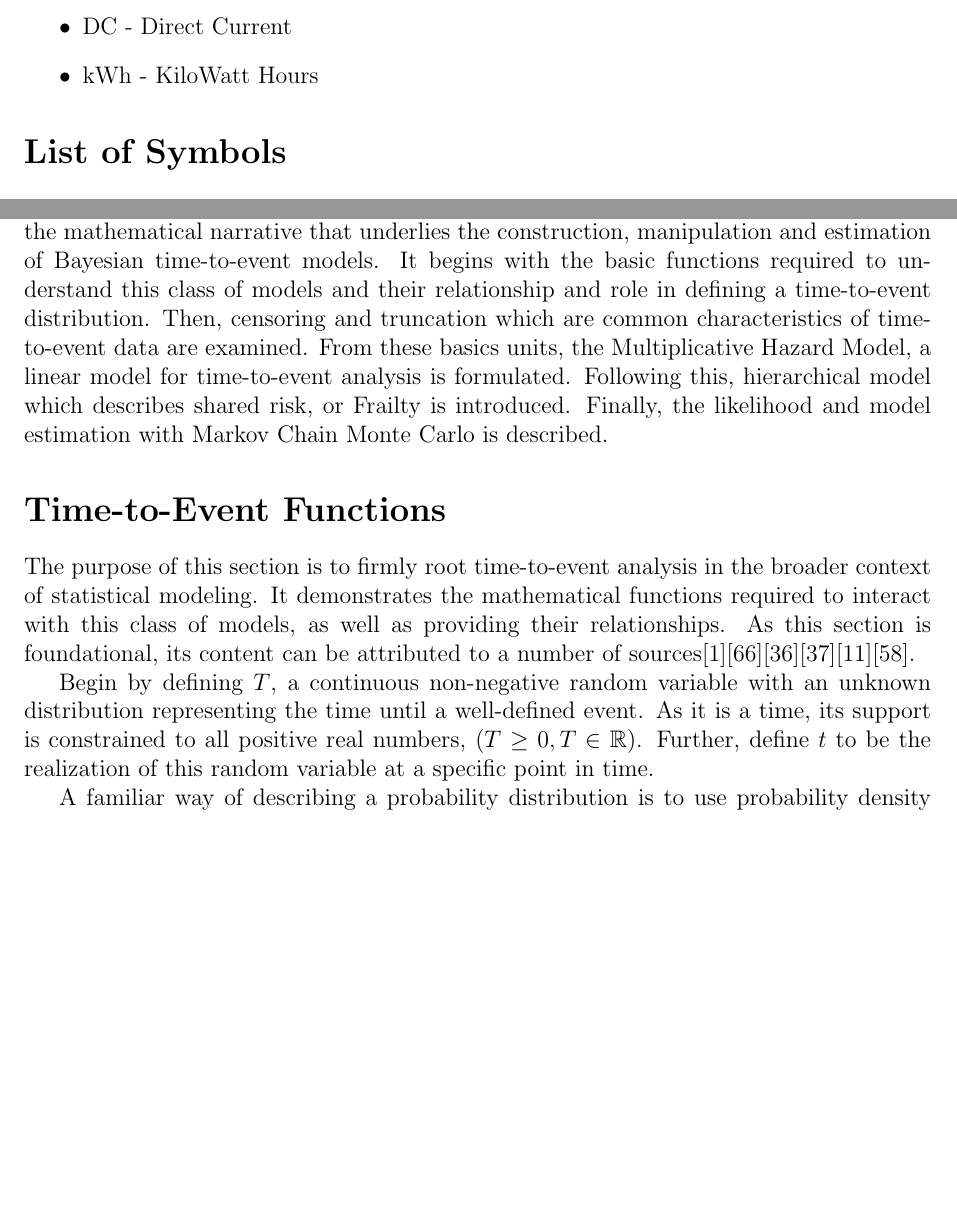
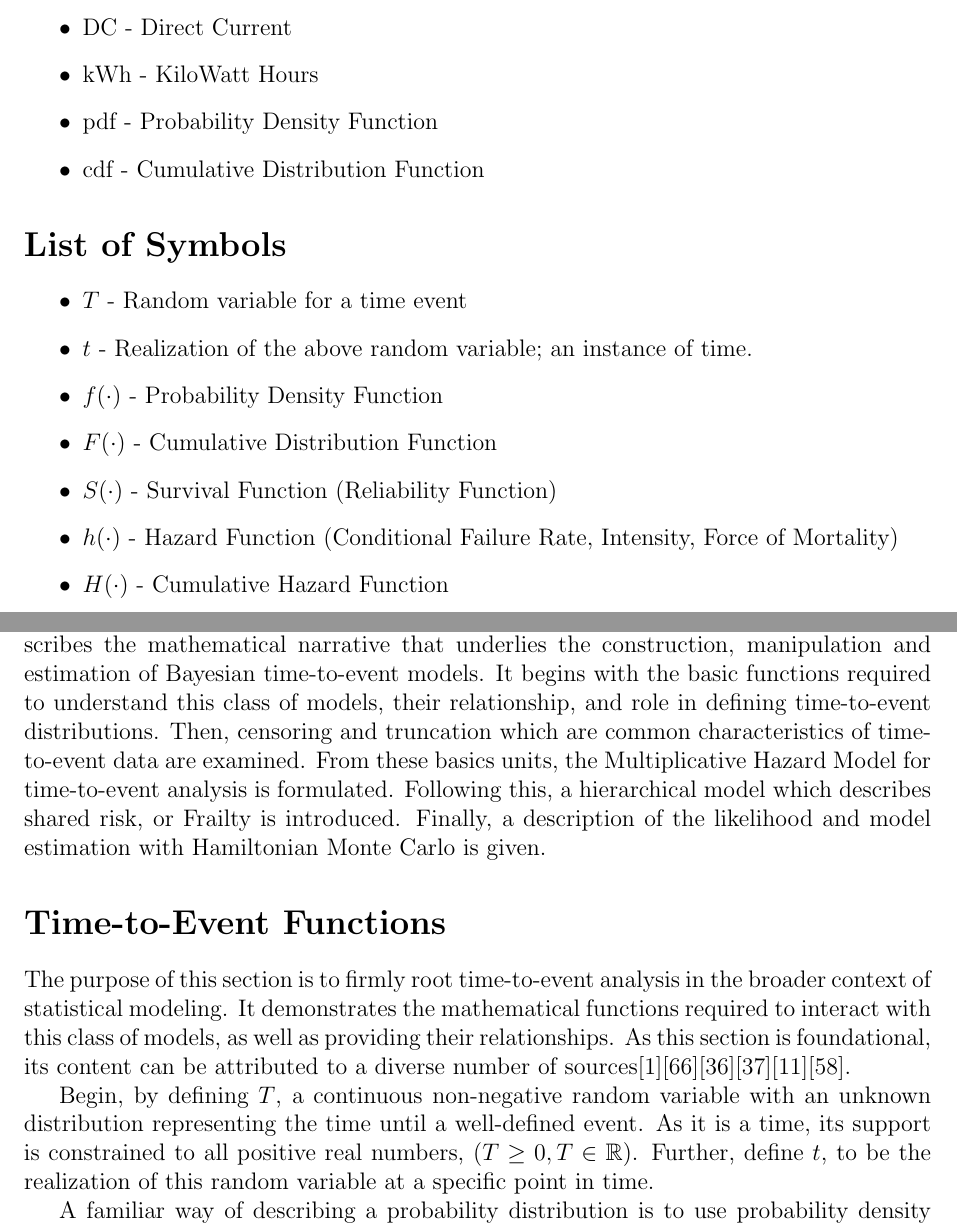
Before and after one commit to mrdevlar/Hermes, a LaTeX thesis (book/main.tex, which reads book/00_preface.tex, book/03_methods.tex): two parts of pages 4 and 17 of 64, joined at a grey line, cut so that both start at the same text, the shorter picture padded with empty space. Compiled offline with pdfLaTeX.

Commit message:
time-to-event functions

```diff
--- a/book/00_preface.tex
+++ b/book/00_preface.tex
@@ -58,6 +58,22 @@ This thesis addresses the development of a predictive maintenance process in inf
 \item DC - Direct Current
 \item kWh - KiloWatt Hours
 
+\item pdf - Probability Density Function
+\item cdf - Cumulative Distribution Function
+
+
 \end{itemize}
 
 \section*{List of Symbols}
+
+\begin{itemize}
+
+\item $T$ - Random variable for a time event
+\item $t$ - Realization of the above random variable; an instance of time.
+\item $f(\cdot)$ - Probability Density Function
+\item $F(\cdot)$ - Cumulative Distribution Function
+\item $S(\cdot)$ - Survival Function (Reliability Function)
+\item $h(\cdot)$ - Hazard Function (Conditional Failure Rate, Intensity, Force of Mortality)
+\item $H(\cdot)$ - Cumulative Hazard Function
+
+\end{itemize}
--- a/book/03_methods.tex
+++ b/book/03_methods.tex
@@ -2,15 +2,15 @@
 
 Time-to-event analysis/footnote{also known as survival analysis, reliability analysis and event history analysis} concerns itself with the modeling of the expected duration of time until an object experiences a well-defined event. This event is a transition between a finite number of possible states, such as from operational to non-operational or from alive to dead\cite{Andersen1992}. In this particular context, these states define the transition of a photovoltaic inverter from functional to failed.
 
-To be able to model the time until these transitions, precision in describing the phenomenon is needed, and for that, mathematics is required. The following section describes the mathematical narrative that underlies the construction, manipulation and estimation of Bayesian time-to-event models. It begins with the basic functions required to understand this class of models and their relationship and role in defining a time-to-event distribution. Then, censoring and truncation which are common characteristics of time-to-event data are examined. From these basics units, the Multiplicative Hazard Model, a linear model for time-to-event analysis is formulated. Following this, hierarchical model which describes shared risk, or Frailty is introduced. Finally, the likelihood and model estimation with Markov Chain Monte Carlo is described.
+To be able to model the time until these transitions, precision in describing phenomenon is needed, and for that, mathematics is required. The following section describes the mathematical narrative that underlies the construction, manipulation and estimation of Bayesian time-to-event models. It begins with the basic functions required to understand this class of models, their relationship, and role in defining time-to-event distributions. Then, censoring and truncation which are common characteristics of time-to-event data are examined. From these basics units, the Multiplicative Hazard Model for time-to-event analysis is formulated. Following this, a hierarchical model which describes shared risk, or Frailty is introduced. Finally, a description of the likelihood and model estimation with Hamiltonian Monte Carlo is given.
 
 
 
 \section*{Time-to-Event Functions}
 
-The purpose of this section is to firmly root time-to-event analysis in the broader context of statistical modeling. It demonstrates the mathematical functions required to interact with this class of models, as well as providing their relationships. As this section is foundational, its content can be attributed to a number of sources\cite{Aalen2008}\cite{Tableman2004}\cite{Klein2003}\cite{Kleinbaum2005}\cite{Cleves2008}\cite{Rodriguez2007}.
+The purpose of this section is to firmly root time-to-event analysis in the broader context of statistical modeling. It demonstrates the mathematical functions required to interact with this class of models, as well as providing their relationships. As this section is foundational, its content can be attributed to a diverse number of sources\cite{Aalen2008}\cite{Tableman2004}\cite{Klein2003}\cite{Kleinbaum2005}\cite{Cleves2008}\cite{Rodriguez2007}.
 
-Begin by defining $T$, a continuous non-negative random variable with an unknown distribution representing the time until a well-defined event. As it is a time, its support is constrained to all positive real numbers, ($T \ge 0, T \in \mathbb{R}$). Further, define $t$ to be the realization of this random variable at a specific point in time.
+Begin, by defining $T$, a continuous non-negative random variable with an unknown distribution representing the time until a well-defined event. As it is a time, its support is constrained to all positive real numbers, ($T \ge 0, T \in \mathbb{R}$). Further, define $t$, to be the realization of this random variable at a specific point in time.
 
 A familiar way of describing a probability distribution is to use probability density function (pdf) and cumulative distribution function (cdf). The pdf is the relative likelihood of a random variable taking a particular realization.
 
```
Also changed, not shown: book/03_methods.tex (22 more changed lines).
